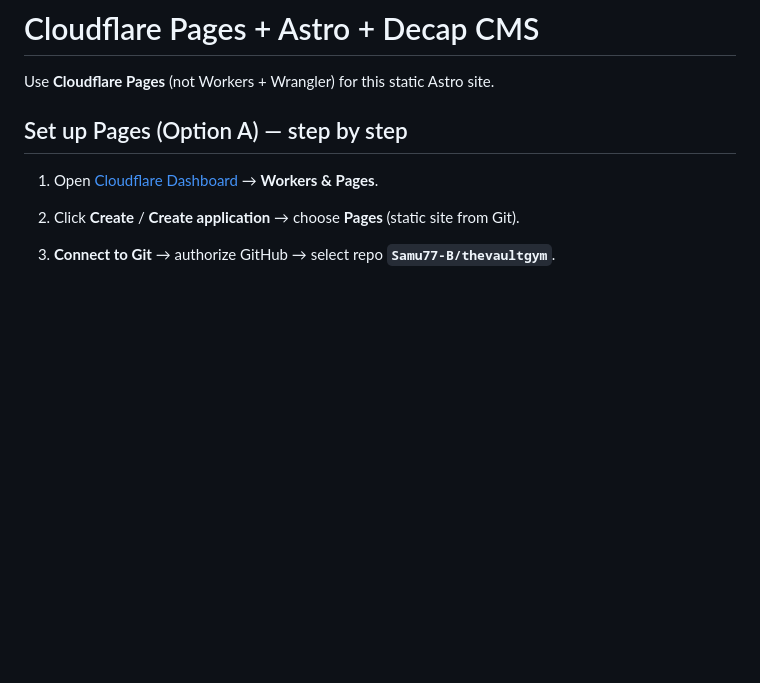
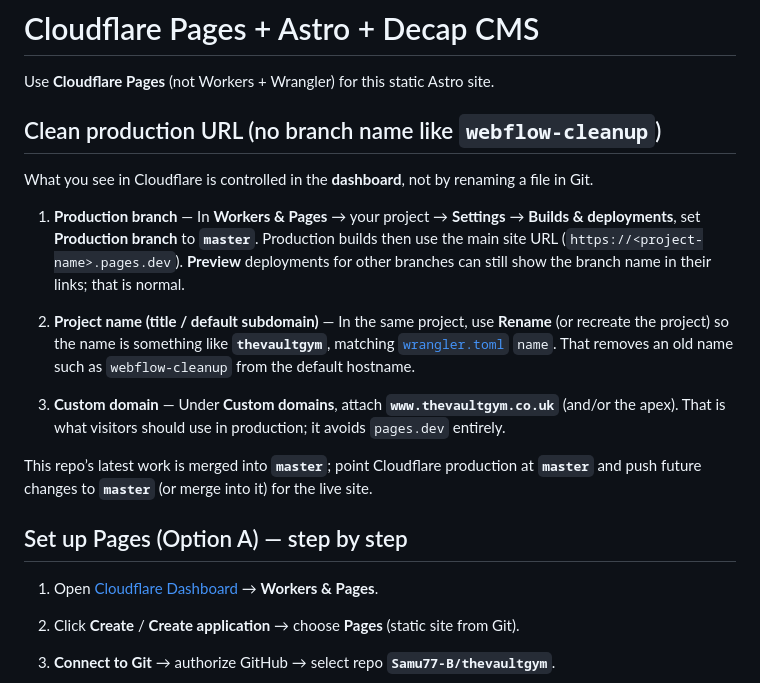
Before and after one commit to Samu77-B/thevaultgym, a Markdown page: CLOUDFLARE.md, the part around the change. GitHub-like rendering; blank space fills up the shorter version.

Commit message:
Docs: Cloudflare production branch, project rename, clean pages.dev URL
Made-with: Cursor

```diff
--- a/CLOUDFLARE.md
+++ b/CLOUDFLARE.md
@@ -1,6 +1,18 @@
 # Cloudflare Pages + Astro + Decap CMS
 
 Use **Cloudflare Pages** (not Workers + Wrangler) for this static Astro site.
+
+## Clean production URL (no branch name like `webflow-cleanup`)
+
+What you see in Cloudflare is controlled in the **dashboard**, not by renaming a file in Git.
+
+1. **Production branch** — In **Workers & Pages** → your project → **Settings** → **Builds & deployments**, set **Production branch** to **`master`**. Production builds then use the main site URL (`https://<project-name>.pages.dev`). **Preview** deployments for other branches can still show the branch name in their links; that is normal.
+
+2. **Project name (title / default subdomain)** — In the same project, use **Rename** (or recreate the project) so the name is something like **`thevaultgym`**, matching [`wrangler.toml`](wrangler.toml) `name`. That removes an old name such as `webflow-cleanup` from the default hostname.
+
+3. **Custom domain** — Under **Custom domains**, attach **`www.thevaultgym.co.uk`** (and/or the apex). That is what visitors should use in production; it avoids `pages.dev` entirely.
+
+This repo’s latest work is merged into **`master`**; point Cloudflare production at **`master`** and push future changes to **`master`** (or merge into it) for the live site.
 
 ## Set up Pages (Option A) — step by step
 
```
